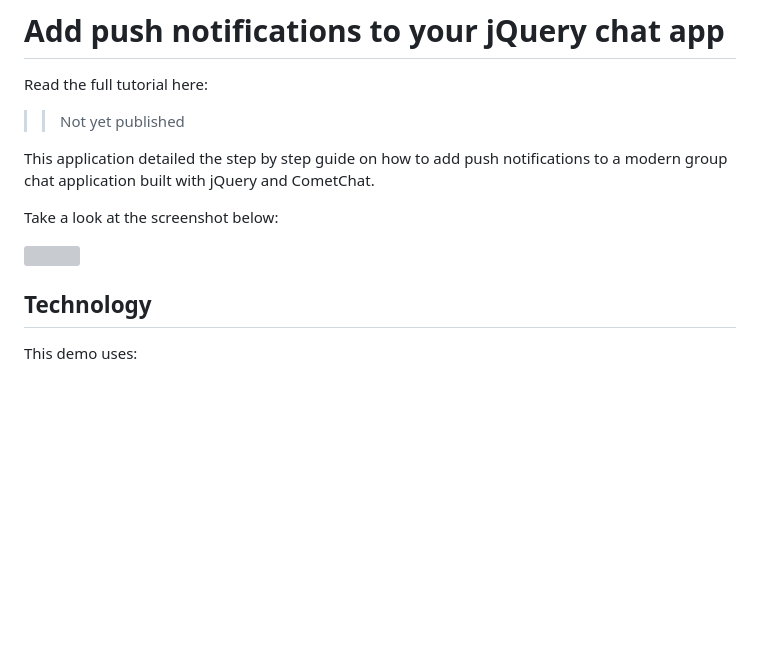
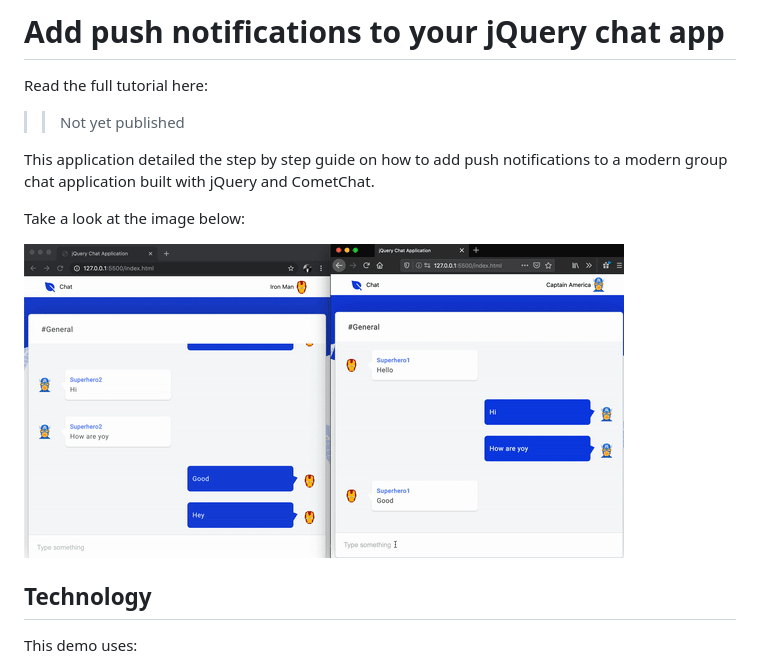
Before and after one commit to cometchat-pro-tutorials/jquery-push-notification, a Markdown page: README.md, the part around the change. Rendered like a GitHub page; pictures changed too: screenshots/screenshot_1.gif (added); blank space fills up the shorter version; grey boxes are pictures that could not be loaded.

```diff
--- a/README.md
+++ b/README.md
@@ -6,9 +6,9 @@ Read the full tutorial here:
 
 This application detailed the step by step guide on how to add push notifications to a modern group chat application built with jQuery and CometChat.
 
-Take a look at the screenshot below:
+Take a look at the image below:
 
-<img src="screenshots/screenshot_1.png">
+<img src="screenshots/screenshot_1.gif">
 
 
 ## Technology
```
Also changed, not shown: 1 other file.
